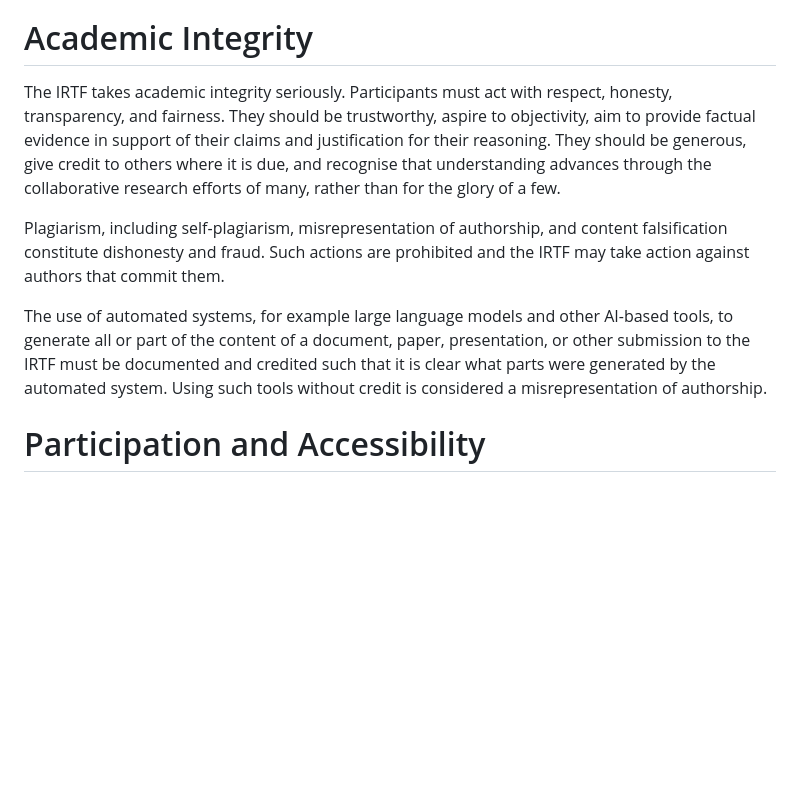
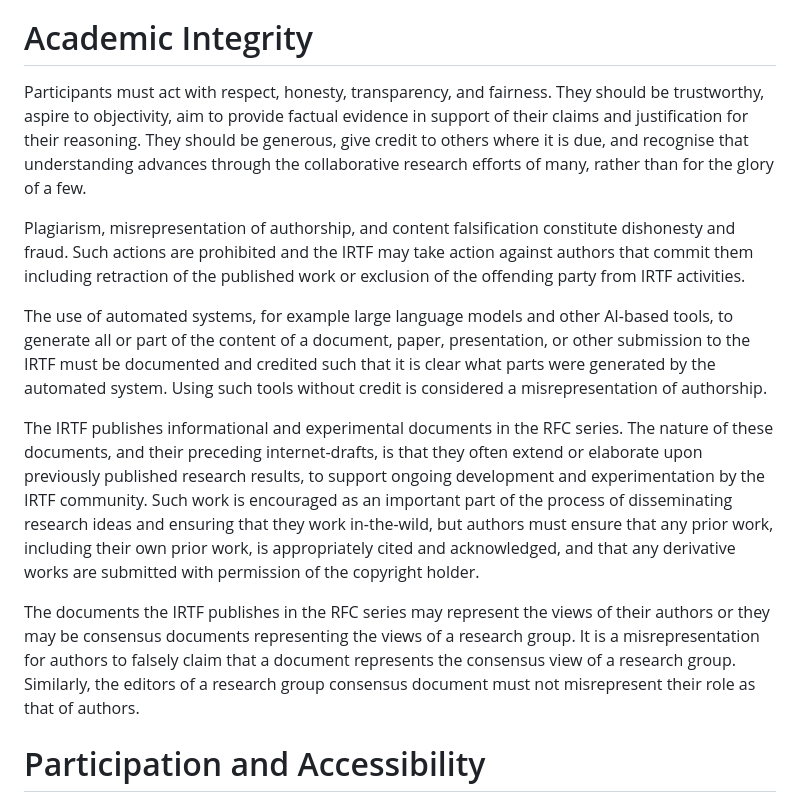
Before and after one commit to irtf-chair/code-of-coduct, a Markdown page: draft-perkins-irtf-code-of-conduct.md, the part around the change. GitHub-like rendering; blank space fills up the shorter version.

Commit message:
Rework Academic Integrity
Expands discussion of reuse of research results in internet-drafts;
adds discussion of individual vs consensus drafts

```diff
--- a/draft-perkins-irtf-code-of-conduct.md
+++ b/draft-perkins-irtf-code-of-conduct.md
@@ -164,7 +164,6 @@ when making contributions to the IRTF [INCLUSIVE].
 
 # Academic Integrity
 
-The IRTF takes academic integrity seriously.
 Participants must act with respect, honesty, transparency, and fairness.
 They should be trustworthy, aspire to objectivity, aim to provide factual
 evidence in support of their claims and justification for their reasoning.
@@ -172,9 +171,11 @@ They should be generous, give credit to others where it is due, and
 recognise that understanding advances through the collaborative research
 efforts of many, rather than for the glory of a few.
 
-Plagiarism, including self-plagiarism, misrepresentation of authorship, and
+Plagiarism, misrepresentation of authorship, and
 content falsification constitute dishonesty and fraud. Such actions are
-prohibited and the IRTF may take action against authors that commit them.
+prohibited and the IRTF may take action against authors that commit them
+including retraction of the published work or exclusion of the offending
+party from IRTF activities.
 
 The use of automated systems, for example large language models and other
 AI-based tools, to generate all or part of the content of a document,
@@ -183,6 +184,22 @@ and credited such that it is clear what parts were generated by the
 automated system. Using such tools without credit is considered a
 misrepresentation of authorship.
 
+The IRTF publishes informational and experimental documents in the RFC
+series. The nature of these documents, and their preceding internet-drafts,
+is that they often extend or elaborate upon previously published research
+results, to support ongoing development and experimentation by the IRTF
+community. Such work is encouraged as an important part of the process of
+disseminating research ideas and ensuring that they work in-the-wild, but
+authors must ensure that any prior work, including their own prior work,
+is appropriately cited and acknowledged, and that any derivative works are
+submitted with permission of the copyright holder.
+
+The documents the IRTF publishes in the RFC series may represent the views
+of their authors or they may be consensus documents representing the views
+of a research group. It is a misrepresentation for authors to falsely
+claim that a document represents the consensus view of a research group.
+Similarly, the editors of a research group consensus document must not
+misrepresent their role as that of authors.
 
 
 # Participation and Accessibility
```
